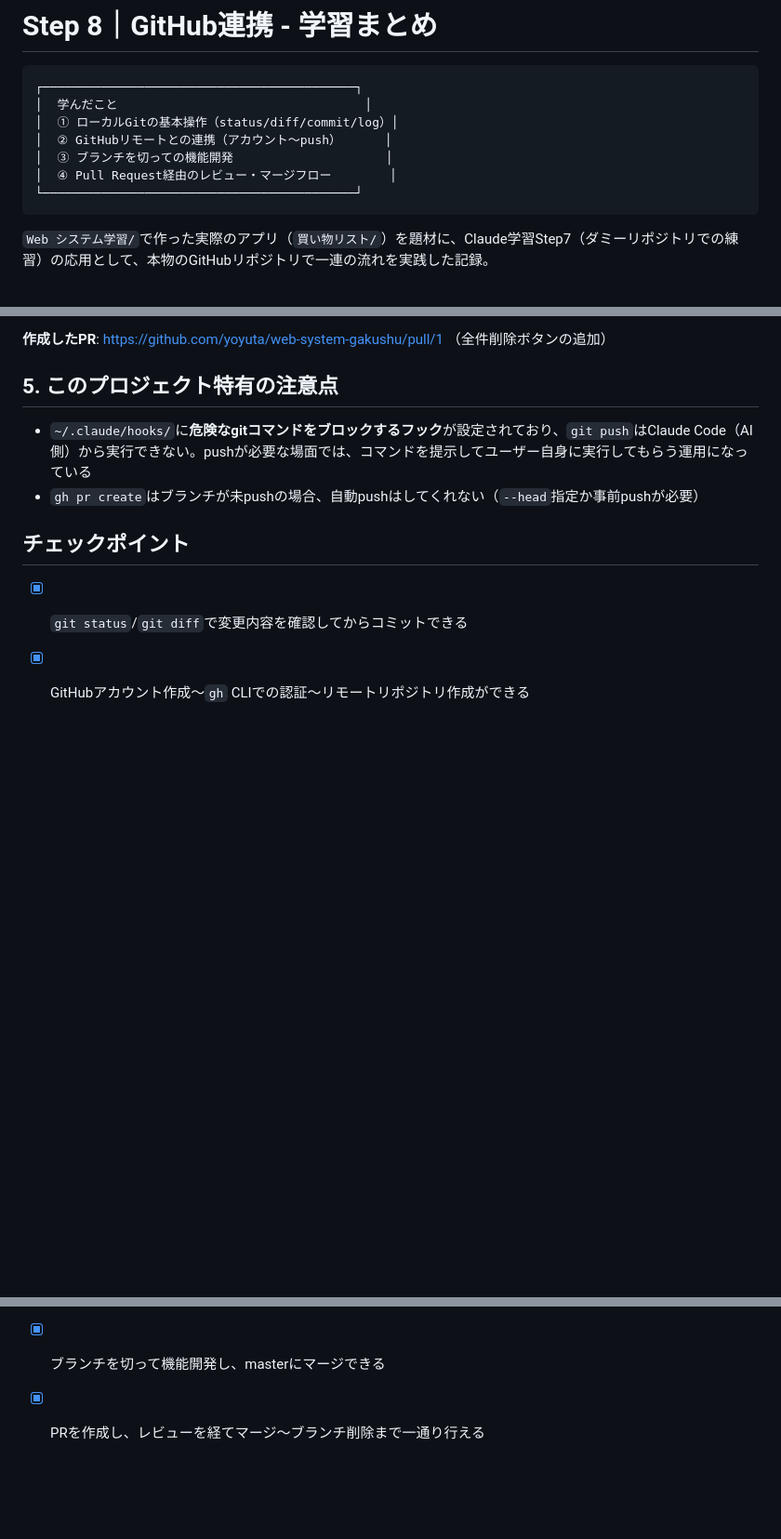
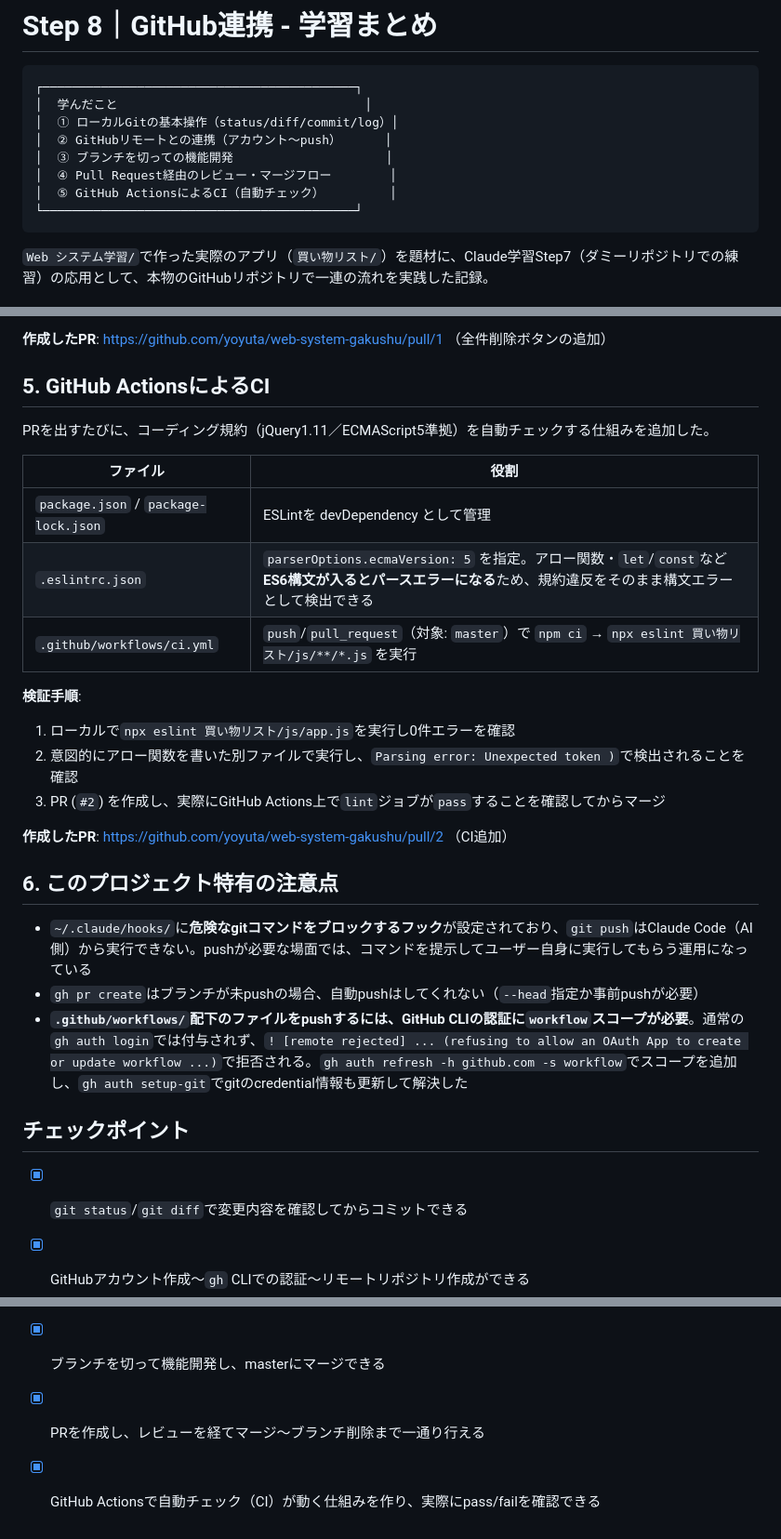
Before and after one commit to yoyuta/web-system-gakushu, a Markdown page: Step8_GitHub連携.md, 3 parts joined by grey strips. Shown at 93% size. Drawn GitHub-style; blank space fills up the shorter version.

Commit message:
GitHub Actions CIの学習内容をまとめに追記
ESLintによるES5規約チェックの仕組みと、workflowスコープ不足で
pushが拒否された際の対処をStep8のまとめに追加。

Co-Authored-By: Claude Sonnet 5 <noreply@anthropic.com>

````diff
--- a/Step8_GitHub連携.md
+++ b/Step8_GitHub連携.md
@@ -7,6 +7,7 @@
 │  ② GitHubリモートとの連携（アカウント〜push）      │
 │  ③ ブランチを切っての機能開発                     │
 │  ④ Pull Request経由のレビュー・マージフロー        │
+│  ⑤ GitHub ActionsによるCI（自動チェック）         │
 └───────────────────────────────────────────┘
 ```
 
@@ -62,10 +63,28 @@
 
 **作成したPR**: https://github.com/yoyuta/web-system-gakushu/pull/1 （全件削除ボタンの追加）
 
-## 5. このプロジェクト特有の注意点
+## 5. GitHub ActionsによるCI
+
+PRを出すたびに、コーディング規約（jQuery1.11／ECMAScript5準拠）を自動チェックする仕組みを追加した。
+
+| ファイル | 役割 |
+|---|---|
+| `package.json` / `package-lock.json` | ESLintを devDependency として管理 |
+| `.eslintrc.json` | `parserOptions.ecmaVersion: 5` を指定。アロー関数・`let`/`const`など**ES6構文が入るとパースエラーになる**ため、規約違反をそのまま構文エラーとして検出できる |
+| `.github/workflows/ci.yml` | `push`/`pull_request`（対象: `master`）で `npm ci` → `npx eslint 買い物リスト/js/**/*.js` を実行 |
+
+**検証手順**:
+1. ローカルで`npx eslint 買い物リスト/js/app.js`を実行し0件エラーを確認
+2. 意図的にアロー関数を書いた別ファイルで実行し、`Parsing error: Unexpected token )`で検出されることを確認
+3. PR (`#2`) を作成し、実際にGitHub Actions上で`lint`ジョブが`pass`することを確認してからマージ
+
+**作成したPR**: https://github.com/yoyuta/web-system-gakushu/pull/2 （CI追加）
+
+## 6. このプロジェクト特有の注意点
 
 - `~/.claude/hooks/`に**危険なgitコマンドをブロックするフック**が設定されており、`git push`はClaude Code（AI側）から実行できない。pushが必要な場面では、コマンドを提示してユーザー自身に実行してもらう運用になっている
 - `gh pr create`はブランチが未pushの場合、自動pushはしてくれない（`--head`指定か事前pushが必要）
+- **`.github/workflows/`配下のファイルをpushするには、GitHub CLIの認証に`workflow`スコープが必要**。通常の`gh auth login`では付与されず、`! [remote rejected] ... (refusing to allow an OAuth App to create or update workflow ...)`で拒否される。`gh auth refresh -h github.com -s workflow`でスコープを追加し、`gh auth setup-git`でgitのcredential情報も更新して解決した
 
 ## チェックポイント
 
@@ -73,3 +92,4 @@
 - [x] GitHubアカウント作成〜`gh` CLIでの認証〜リモートリポジトリ作成ができる
 - [x] ブランチを切って機能開発し、masterにマージできる
 - [x] PRを作成し、レビューを経てマージ〜ブランチ削除まで一通り行える
+- [x] GitHub Actionsで自動チェック（CI）が動く仕組みを作り、実際にpass/failを確認できる
````
